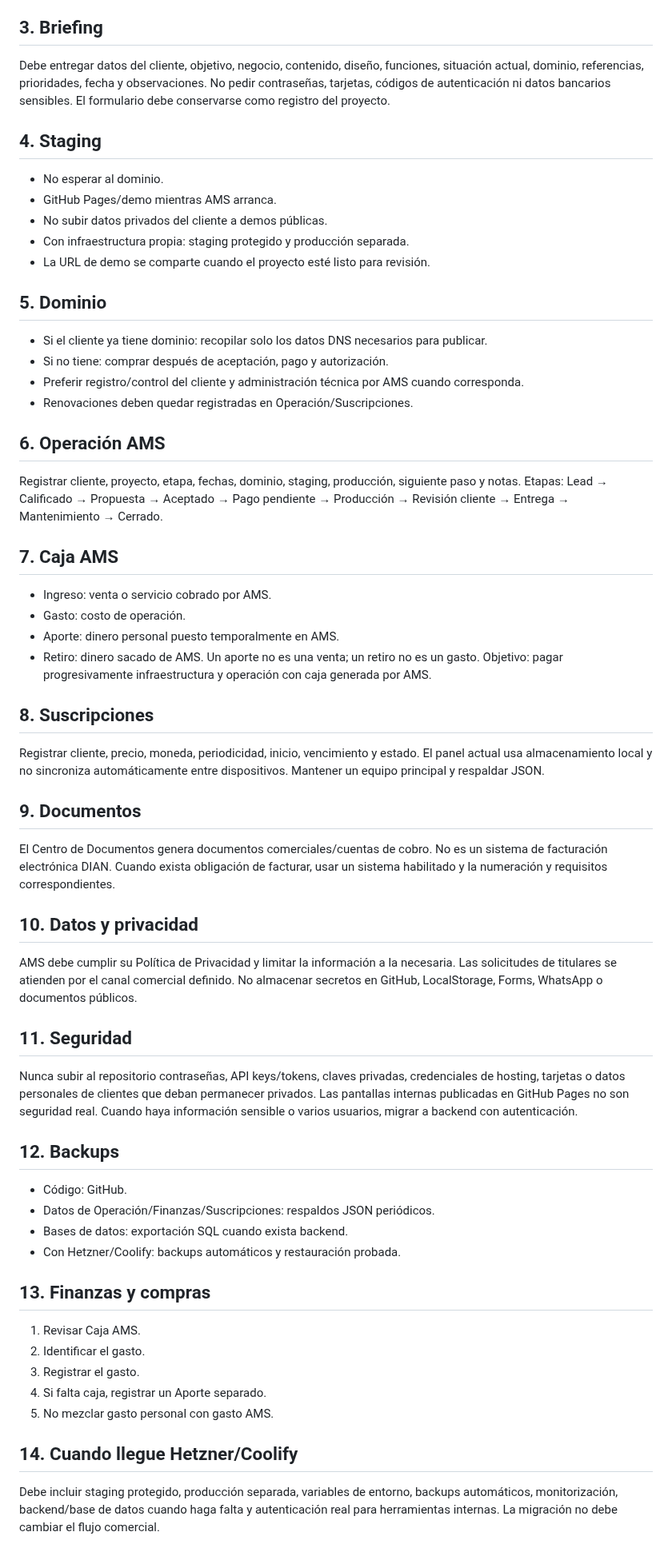
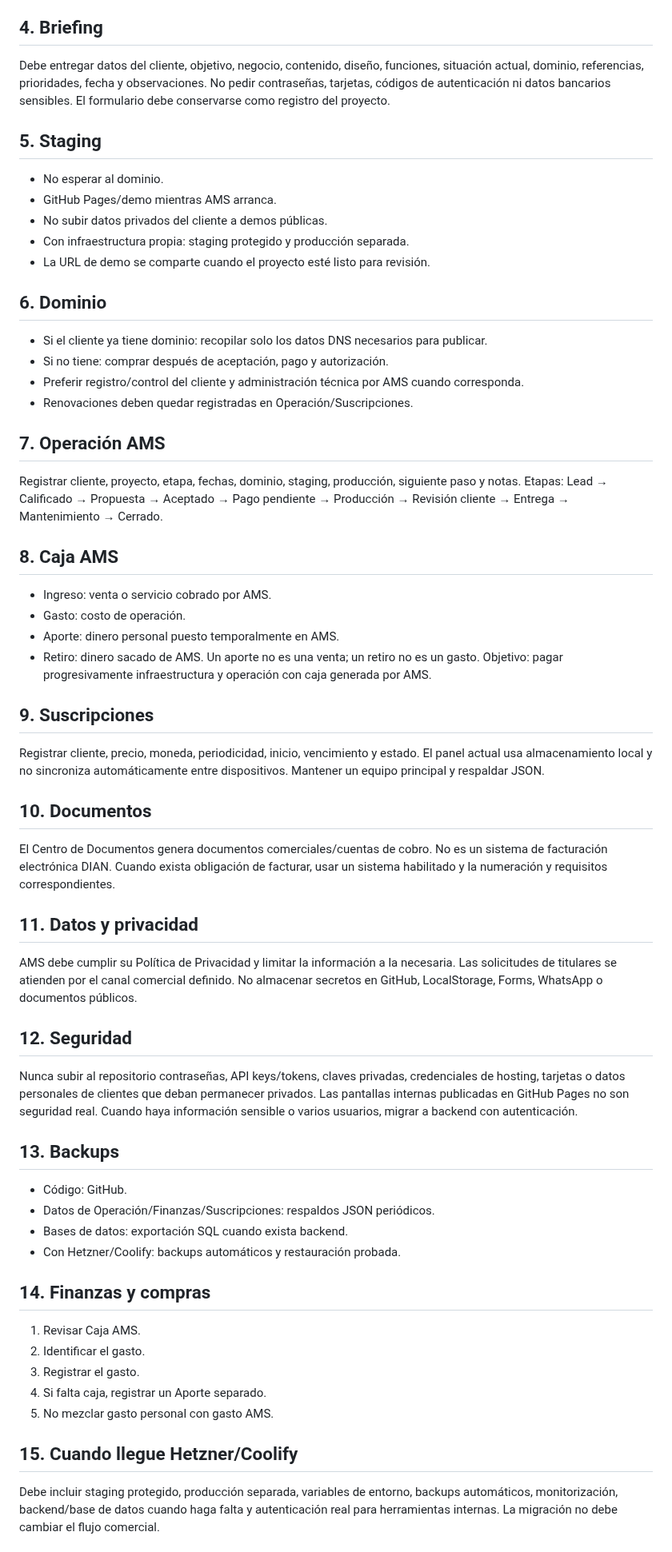
Before and after one commit to avilamorasoluciones/ams, a Markdown page: MANUAL_OPERATIVO.md, the part around one of its changes. Shown at 80% size. Drawn GitHub-style.

```diff
--- a/MANUAL_OPERATIVO.md
+++ b/MANUAL_OPERATIVO.md
@@ -20,29 +23,29 @@ AMS comienza simple: GitHub Pages + dominio propio avilamorasoluciones.com. No m
 14. Entrega.
 15. Mantenimiento/renovación si corresponde.
 
-## 3. Briefing
+## 4. Briefing
 Debe entregar datos del cliente, objetivo, negocio, contenido, diseño, funciones, situación actual, dominio, referencias, prioridades, fecha y observaciones.
 No pedir contraseñas, tarjetas, códigos de autenticación ni datos bancarios sensibles.
 El formulario debe conservarse como registro del proyecto.
 
-## 4. Staging
+## 5. Staging
 - No esperar al dominio.
 - GitHub Pages/demo mientras AMS arranca.
 - No subir datos privados del cliente a demos públicas.
 - Con infraestructura propia: staging protegido y producción separada.
 - La URL de demo se comparte cuando el proyecto esté listo para revisión.
 
-## 5. Dominio
+## 6. Dominio
 - Si el cliente ya tiene dominio: recopilar solo los datos DNS necesarios para publicar.
 - Si no tiene: comprar después de aceptación, pago y autorización.
 - Preferir registro/control del cliente y administración técnica por AMS cuando corresponda.
 - Renovaciones deben quedar registradas en Operación/Suscripciones.
 
-## 6. Operación AMS
+## 7. Operación AMS
 Registrar cliente, proyecto, etapa, fechas, dominio, staging, producción, siguiente paso y notas.
 Etapas: Lead → Calificado → Propuesta → Aceptado → Pago pendiente → Producción → Revisión cliente → Entrega → Mantenimiento → Cerrado.
 
-## 7. Caja AMS
+## 8. Caja AMS
 - Ingreso: venta o servicio cobrado por AMS.
 - Gasto: costo de operación.
 - Aporte: dinero personal puesto temporalmente en AMS.
@@ -50,37 +53,37 @@ Etapas: Lead → Calificado → Propuesta → Aceptado → Pago pendiente → Pr
 Un aporte no es una venta; un retiro no es un gasto.
 Objetivo: pagar progresivamente infraestructura y operación con caja generada por AMS.
 
-## 8. Suscripciones
+## 9. Suscripciones
 Registrar cliente, precio, moneda, periodicidad, inicio, vencimiento y estado.
 El panel actual usa almacenamiento local y no sincroniza automáticamente entre dispositivos. Mantener un equipo principal y respaldar JSON.
 
-## 9. Documentos
+## 10. Documentos
 El Centro de Documentos genera documentos comerciales/cuentas de cobro. No es un sistema de facturación electrónica DIAN.
 Cuando exista obligación de facturar, usar un sistema habilitado y la numeración y requisitos correspondientes.
 
-## 10. Datos y privacidad
+## 11. Datos y privacidad
 AMS debe cumplir su Política de Privacidad y limitar la información a la necesaria.
 Las solicitudes de titulares se atienden por el canal comercial definido.
 No almacenar secretos en GitHub, LocalStorage, Forms, WhatsApp o documentos públicos.
 
-## 11. Seguridad
+## 12. Seguridad
 Nunca subir al repositorio contraseñas, API keys/tokens, claves privadas, credenciales de hosting, tarjetas o datos personales de clientes que deban permanecer privados.
 Las pantallas internas publicadas en GitHub Pages no son seguridad real. Cuando haya información sensible o varios usuarios, migrar a backend con autenticación.
 
-## 12. Backups
+## 13. Backups
 - Código: GitHub.
 - Datos de Operación/Finanzas/Suscripciones: respaldos JSON periódicos.
 - Bases de datos: exportación SQL cuando exista backend.
 - Con Hetzner/Coolify: backups automáticos y restauración probada.
 
-## 13. Finanzas y compras
+## 14. Finanzas y compras
 1. Revisar Caja AMS.
 2. Identificar el gasto.
 3. Registrar el gasto.
 4. Si falta caja, registrar un Aporte separado.
 5. No mezclar gasto personal con gasto AMS.
 
-## 14. Cuando llegue Hetzner/Coolify
+## 15. Cuando llegue Hetzner/Coolify
 Debe incluir staging protegido, producción separada, variables de entorno, backups automáticos, monitorización, backend/base de datos cuando haga falta y autenticación real para herramientas internas.
 La migración no debe cambiar el flujo comercial.
 
```
Also changed, not shown: other parts of MANUAL_OPERATIVO.md (+9 -6 lines).
